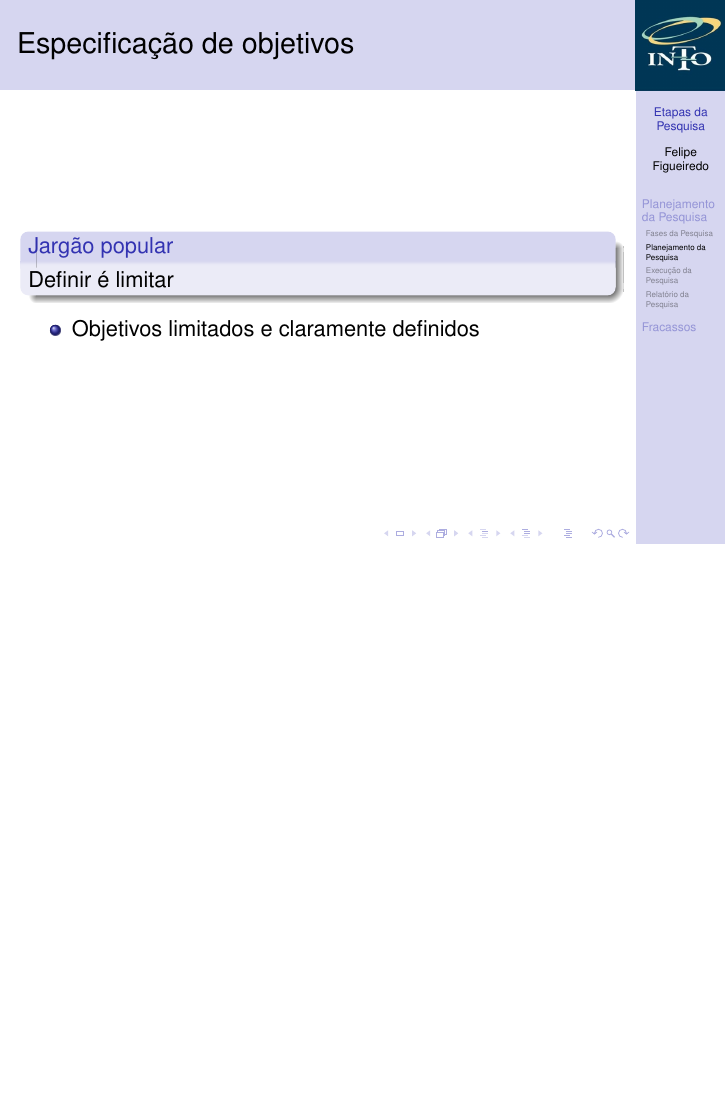
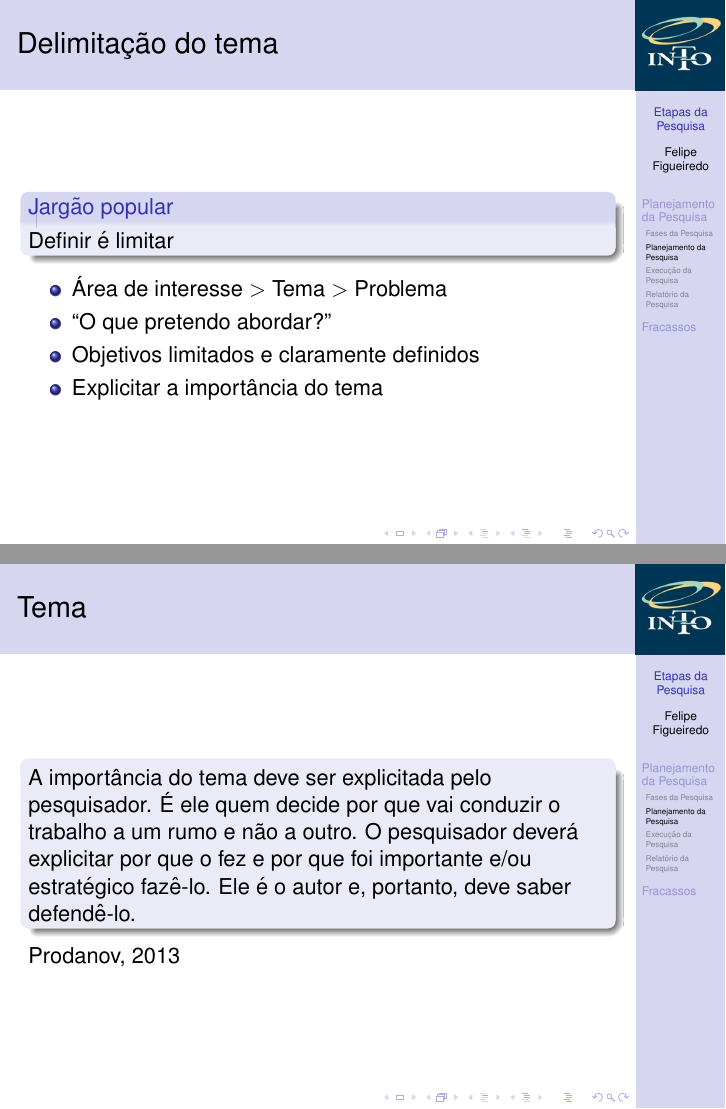
Before and after one commit to philsf/Metodologia_Cientifica, LaTeX slides (Aulas/MC - Aula Etapas.tex): page 16 of 98 before the commit and pages 25 and 26 of 109 after it, the two joined at a grey line, the shorter picture padded with empty space. Compiled offline with pdfLaTeX.

Commit message:
* Aulas/MC - Aula Etapas.tex: Delimitação do tema

```diff
--- a/Aulas/MC - Aula Etapas.tex
+++ b/Aulas/MC - Aula Etapas.tex
@@ -189,4 +189,5 @@
 
 \subsection{Planejamento da Pesquisa}
 
-\begin{frame}{Especificação de objetivos}
+\begin{frame}{Formulação e planejamento}
+  \begin{itemize}
@@ -193,11 +204,30 @@
+\begin{frame}{Delimitação do tema}
   \begin{block}{Jargão popular}
     Definir é limitar
   \end{block}
+  \begin{itemize}
+  \item Área de interesse $>$ Tema $>$ Problema
+  \item ``O que pretendo abordar?''
+  \item Objetivos limitados e claramente definidos
+  \item Explicitar a importância do tema
+  \end{itemize}
+\end{frame}
 
-  \begin{itemize}
-  \item Objetivos limitados e claramente definidos
+\begin{frame}{Tema}
+  \begin{block}{}
+    A importância do tema deve ser explicitada pelo pesquisador. É ele
+    quem decide por que vai conduzir o trabalho a um rumo e não a
+    outro. O pesquisador deverá explicitar por que o fez e por que foi
+    importante e/ou estratégico fazê-lo. Ele é o autor e, portanto,
+    deve saber defendê-lo.
+  \end{block}
+  Prodanov, 2013
+\end{frame}
 
-  \end{itemize}
+\begin{frame}{Escolha do tema}
+  \includegraphics[width=\textwidth]{delimitacao1}
+
+  \includegraphics[width=\textwidth]{delimitacao2}
 \end{frame}
 
 \subsection{Execução da Pesquisa}
```
Also changed, not shown: Aulas/MC - Aula Etapas.tex (10 more changed lines).
